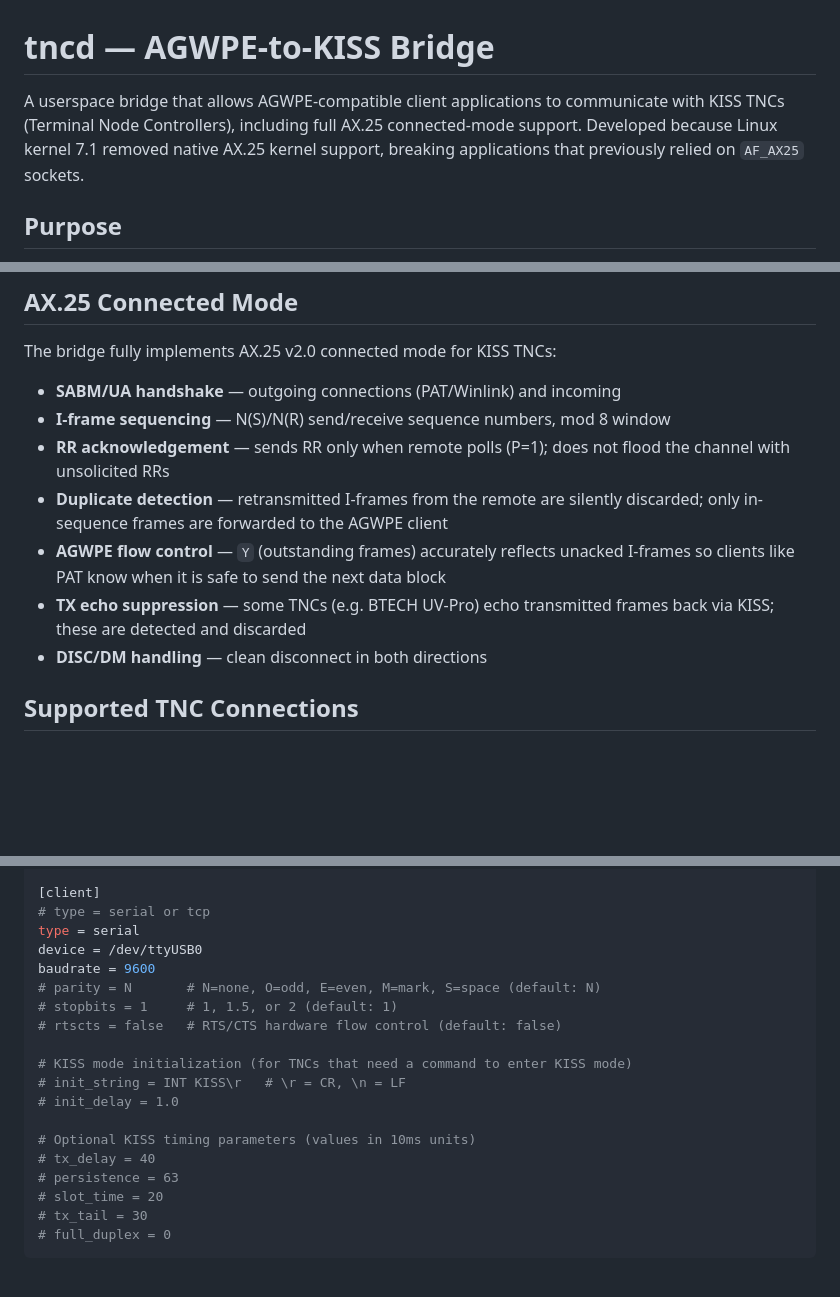
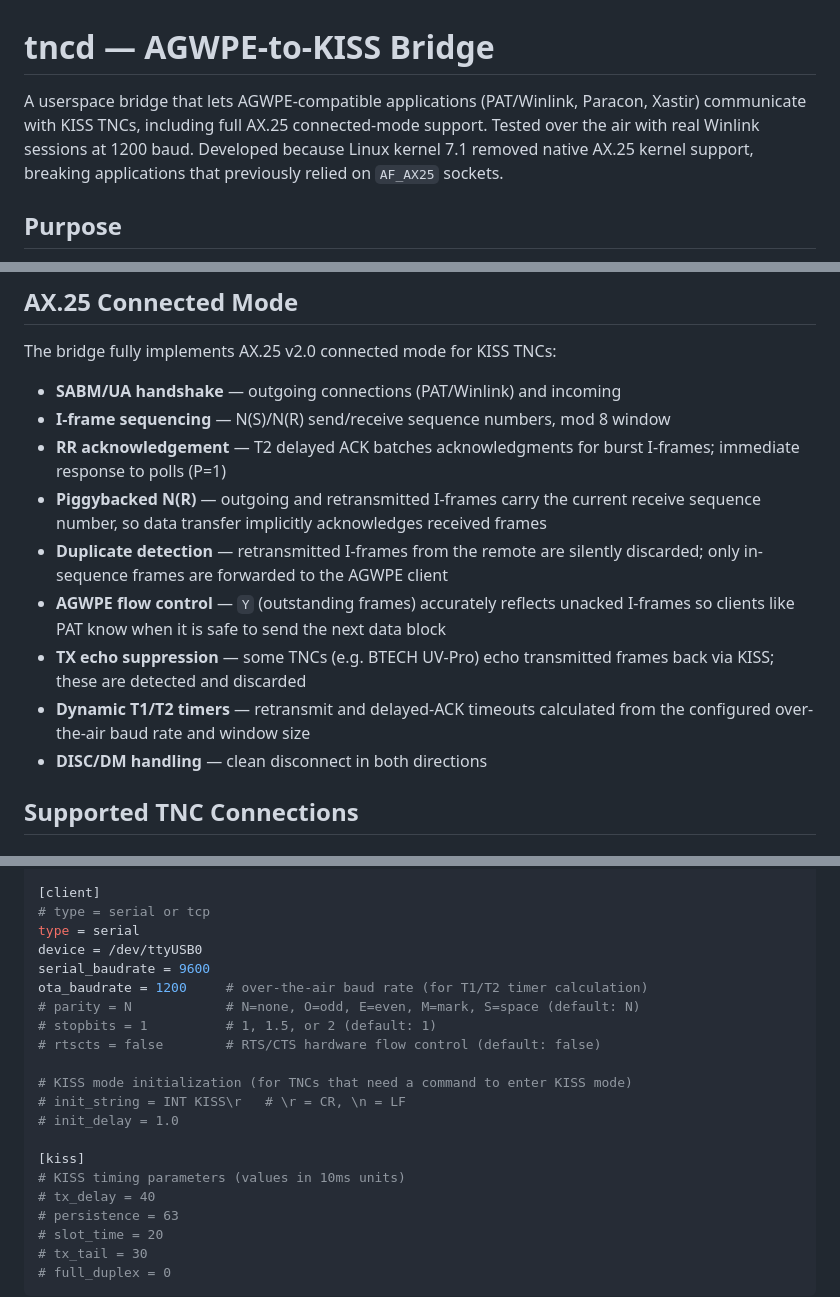
Before and after one commit to ben-kuhn/tncd, a Markdown page: README.md, 3 parts joined by grey strips. Drawn GitHub-style; blank space fills up the shorter version.

Commit message:
docs: update README for usable state, add Direwolf compatibility
Reflect OTA-verified status, add Dire Wolf (KISS over TCP and PTY) to
compatibility section, update config examples for serial_baudrate /
ota_baudrate, and document T2 delayed ACK and dynamic timers.

Co-Authored-By: Claude Opus 4.6 <noreply@anthropic.com>

```diff
--- a/README.md
+++ b/README.md
@@ -1,9 +1,10 @@
 # tncd — AGWPE-to-KISS Bridge
 
-A userspace bridge that allows AGWPE-compatible client applications to communicate
-with KISS TNCs (Terminal Node Controllers), including full AX.25 connected-mode
-support. Developed because Linux kernel 7.1 removed native AX.25 kernel support,
-breaking applications that previously relied on `AF_AX25` sockets.
+A userspace bridge that lets AGWPE-compatible applications (PAT/Winlink, Paracon,
+Xastir) communicate with KISS TNCs, including full AX.25 connected-mode support.
+Tested over the air with real Winlink sessions at 1200 baud. Developed because
+Linux kernel 7.1 removed native AX.25 kernel support, breaking applications that
+previously relied on `AF_AX25` sockets.
 
 ## Purpose
 
@@ -67,14 +68,18 @@ The bridge fully implements AX.25 v2.0 connected mode for KISS TNCs:
 
 - **SABM/UA handshake** — outgoing connections (PAT/Winlink) and incoming
 - **I-frame sequencing** — N(S)/N(R) send/receive sequence numbers, mod 8 window
-- **RR acknowledgement** — sends RR only when remote polls (P=1); does not flood
-  the channel with unsolicited RRs
+- **RR acknowledgement** — T2 delayed ACK batches acknowledgments for burst
+  I-frames; immediate response to polls (P=1)
+- **Piggybacked N(R)** — outgoing and retransmitted I-frames carry the current
+  receive sequence number, so data transfer implicitly acknowledges received frames
 - **Duplicate detection** — retransmitted I-frames from the remote are silently
   discarded; only in-sequence frames are forwarded to the AGWPE client
 - **AGWPE flow control** — `Y` (outstanding frames) accurately reflects unacked
   I-frames so clients like PAT know when it is safe to send the next data block
 - **TX echo suppression** — some TNCs (e.g. BTECH UV-Pro) echo transmitted frames
   back via KISS; these are detected and discarded
+- **Dynamic T1/T2 timers** — retransmit and delayed-ACK timeouts calculated from
+  the configured over-the-air baud rate and window size
 - **DISC/DM handling** — clean disconnect in both directions
 
 ## Supported TNC Connections
@@ -150,16 +155,18 @@ callsign = AGWPE
 # type = serial or tcp
 type = serial
 device = /dev/ttyUSB0
-baudrate = 9600
-# parity = N       # N=none, O=odd, E=even, M=mark, S=space (default: N)
-# stopbits = 1     # 1, 1.5, or 2 (default: 1)
-# rtscts = false   # RTS/CTS hardware flow control (default: false)
+serial_baudrate = 9600
+ota_baudrate = 1200     # over-the-air baud rate (for T1/T2 timer calculation)
+# parity = N            # N=none, O=odd, E=even, M=mark, S=space (default: N)
+# stopbits = 1          # 1, 1.5, or 2 (default: 1)
+# rtscts = false        # RTS/CTS hardware flow control (default: false)
 
 # KISS mode initialization (for TNCs that need a command to enter KISS mode)
 # init_string = INT KISS\r   # \r = CR, \n = LF
 # init_delay = 1.0
 
-# Optional KISS timing parameters (values in 10ms units)
+[kiss]
+# KISS timing parameters (values in 10ms units)
 # tx_delay = 40
 # persistence = 63
 # slot_time = 20
```
Also changed, not shown: other parts of README.md (+9 -5 lines).
